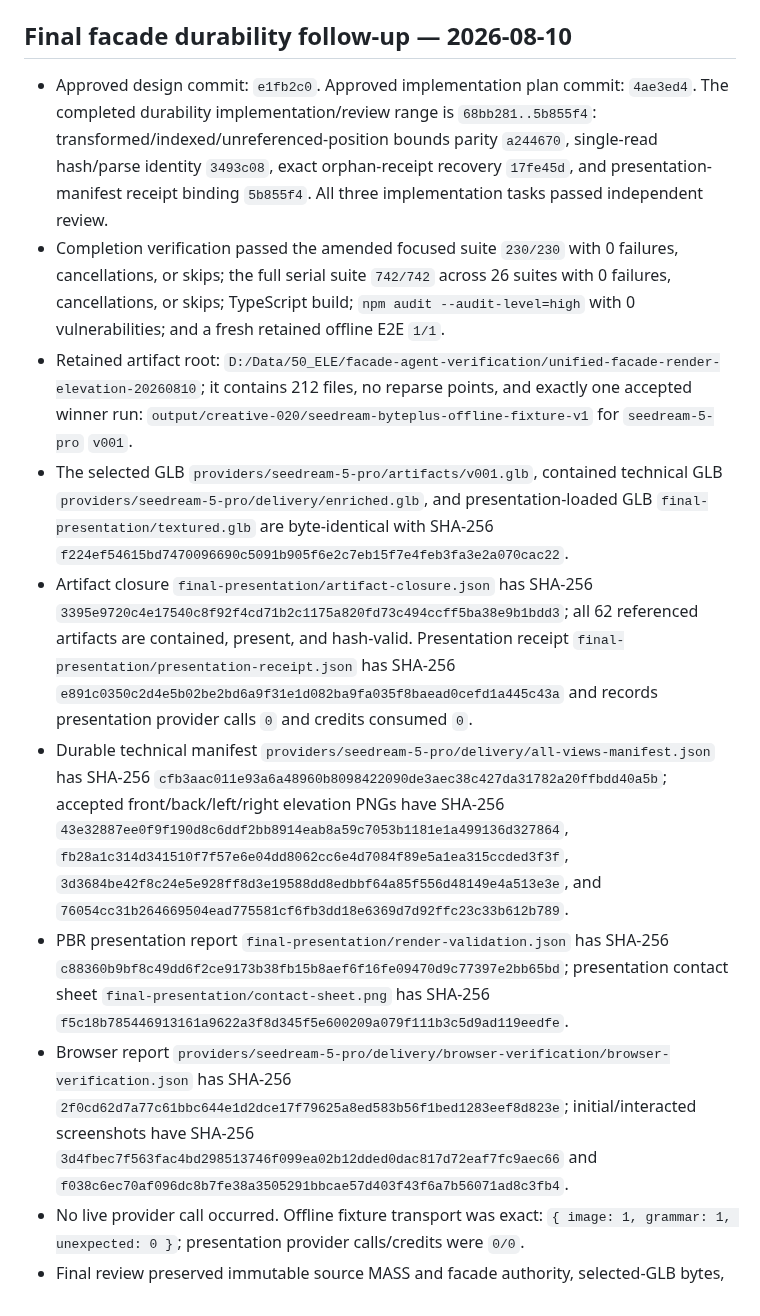
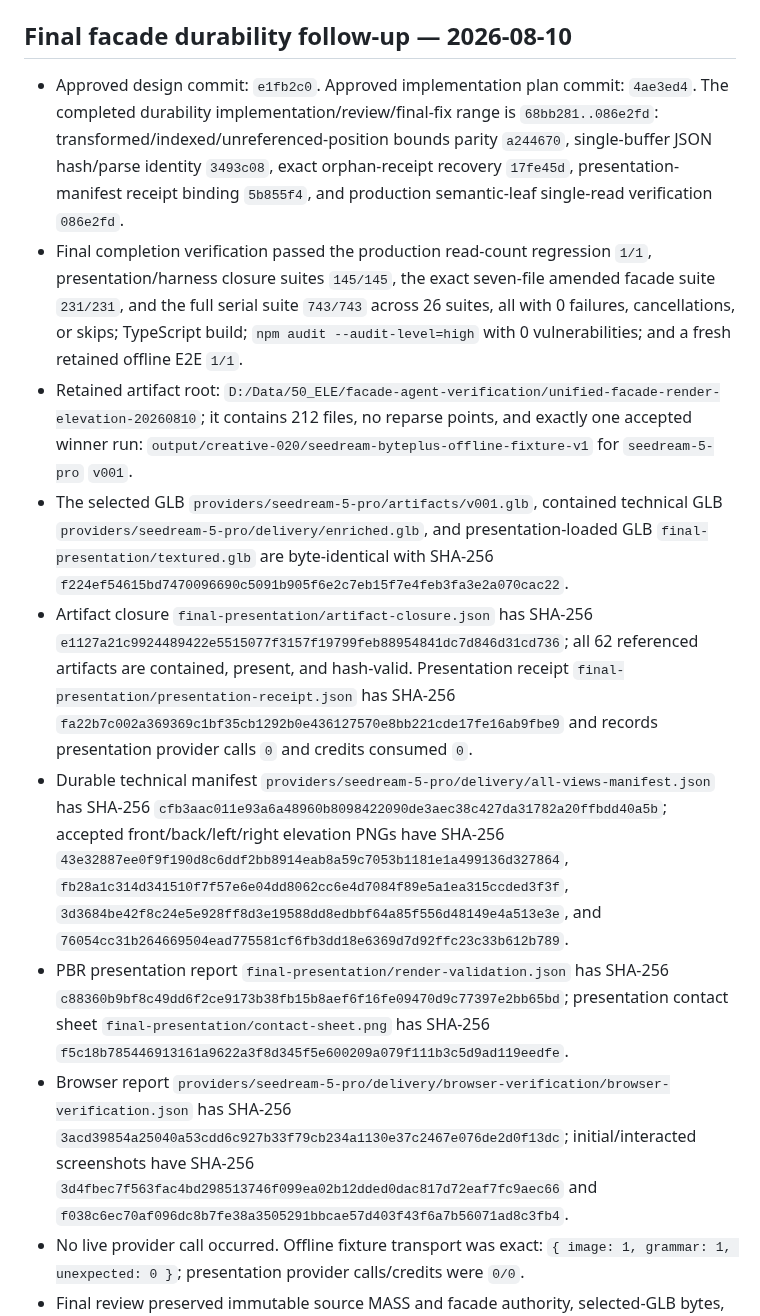
Before and after one commit to akfldk1028/elevation, a Markdown page: memory/elevation-3d/README.md, the part around the change. Drawn GitHub-style.

Commit message:
docs(elevation3d): record semantic closure verification

```diff
--- a/memory/elevation-3d/README.md
+++ b/memory/elevation-3d/README.md
@@ -138,13 +138,13 @@ Durable run and candidate events use the v2 memory schema. Each attempted versio
 
 ## Final facade durability follow-up — 2026-08-10
 
-- Approved design commit: `e1fb2c0`. Approved implementation plan commit: `4ae3ed4`. The completed durability implementation/review range is `68bb281..5b855f4`: transformed/indexed/unreferenced-position bounds parity `a244670`, single-read hash/parse identity `3493c08`, exact orphan-receipt recovery `17fe45d`, and presentation-manifest receipt binding `5b855f4`. All three implementation tasks passed independent review.
-- Completion verification passed the amended focused suite `230/230` with 0 failures, cancellations, or skips; the full serial suite `742/742` across 26 suites with 0 failures, cancellations, or skips; TypeScript build; `npm audit --audit-level=high` with 0 vulnerabilities; and a fresh retained offline E2E `1/1`.
+- Approved design commit: `e1fb2c0`. Approved implementation plan commit: `4ae3ed4`. The completed durability implementation/review/final-fix range is `68bb281..086e2fd`: transformed/indexed/unreferenced-position bounds parity `a244670`, single-buffer JSON hash/parse identity `3493c08`, exact orphan-receipt recovery `17fe45d`, presentation-manifest receipt binding `5b855f4`, and production semantic-leaf single-read verification `086e2fd`.
+- Final completion verification passed the production read-count regression `1/1`, presentation/harness closure suites `145/145`, the exact seven-file amended facade suite `231/231`, and the full serial suite `743/743` across 26 suites, all with 0 failures, cancellations, or skips; TypeScript build; `npm audit --audit-level=high` with 0 vulnerabilities; and a fresh retained offline E2E `1/1`.
 - Retained artifact root: `D:/Data/50_ELE/facade-agent-verification/unified-facade-render-elevation-20260810`; it contains 212 files, no reparse points, and exactly one accepted winner run: `output/creative-020/seedream-byteplus-offline-fixture-v1` for `seedream-5-pro` `v001`.
 - The selected GLB `providers/seedream-5-pro/artifacts/v001.glb`, contained technical GLB `providers/seedream-5-pro/delivery/enriched.glb`, and presentation-loaded GLB `final-presentation/textured.glb` are byte-identical with SHA-256 `f224ef54615bd7470096690c5091b905f6e2c7eb15f7e4feb3fa3e2a070cac22`.
-- Artifact closure `final-presentation/artifact-closure.json` has SHA-256 `3395e9720c4e17540c8f92f4cd71b2c1175a820fd73c494ccff5ba38e9b1bdd3`; all 62 referenced artifacts are contained, present, and hash-valid. Presentation receipt `final-presentation/presentation-receipt.json` has SHA-256 `e891c0350c2d4e5b02be2bd6a9f31e1d082ba9fa035f8baead0cefd1a445c43a` and records presentation provider calls `0` and credits consumed `0`.
+- Artifact closure `final-presentation/artifact-closure.json` has SHA-256 `e1127a21c9924489422e5515077f3157f19799feb88954841dc7d846d31cd736`; all 62 referenced artifacts are contained, present, and hash-valid. Presentation receipt `final-presentation/presentation-receipt.json` has SHA-256 `fa22b7c002a369369c1bf35cb1292b0e436127570e8bb221cde17fe16ab9fbe9` and records presentation provider calls `0` and credits consumed `0`.
 - Durable technical manifest `providers/seedream-5-pro/delivery/all-views-manifest.json` has SHA-256 `cfb3aac011e93a6a48960b8098422090de3aec38c427da31782a20ffbdd40a5b`; accepted front/back/left/right elevation PNGs have SHA-256 `43e32887ee0f9f190d8c6ddf2bb8914eab8a59c7053b1181e1a499136d327864`, `fb28a1c314d341510f7f57e6e04dd8062cc6e4d7084f89e5a1ea315ccded3f3f`, `3d3684be42f8c24e5e928ff8d3e19588dd8edbbf64a85f556d48149e4a513e3e`, and `76054cc31b264669504ead775581cf6fb3dd18e6369d7d92ffc23c33b612b789`.
 - PBR presentation report `final-presentation/render-validation.json` has SHA-256 `c88360b9bf8c49dd6f2ce9173b38fb15b8aef6f16fe09470d9c77397e2bb65bd`; presentation contact sheet `final-presentation/contact-sheet.png` has SHA-256 `f5c18b785446913161a9622a3f8d345f5e600209a079f111b3c5d9ad119eedfe`.
-- Browser report `providers/seedream-5-pro/delivery/browser-verification/browser-verification.json` has SHA-256 `2f0cd62d7a77c61bbc644e1d2dce17f79625a8ed583b56f1bed1283eef8d823e`; initial/interacted screenshots have SHA-256 `3d4fbec7f563fac4bd298513746f099ea02b12dded0dac817d72eaf7fc9aec66` and `f038c6ec70af096dc8b7fe38a3505291bbcae57d403f43f6a7b56071ad8c3fb4`.
+- Browser report `providers/seedream-5-pro/delivery/browser-verification/browser-verification.json` has SHA-256 `3acd39854a25040a53cdd6c927b33f79cb234a1130e37c2467e076de2d0f13dc`; initial/interacted screenshots have SHA-256 `3d4fbec7f563fac4bd298513746f099ea02b12dded0dac817d72eaf7fc9aec66` and `f038c6ec70af096dc8b7fe38a3505291bbcae57d403f43f6a7b56071ad8c3fb4`.
 - No live provider call occurred. Offline fixture transport was exact: `{ image: 1, grammar: 1, unexpected: 0 }`; presentation provider calls/credits were `0/0`.
 - Final review preserved immutable source MASS and facade authority, selected-GLB bytes, camera-source contract, PBR style, validation thresholds, paid-call safety, elevation/path-containment gates, and full artifact closure. Images remain evidence only and do not authorize architecture; no fake geometry was introduced. Untouched legacy junction-sensitive paths in `plugins/elevation-3d/lib/results.mjs` remain explicitly out of scope.
```
